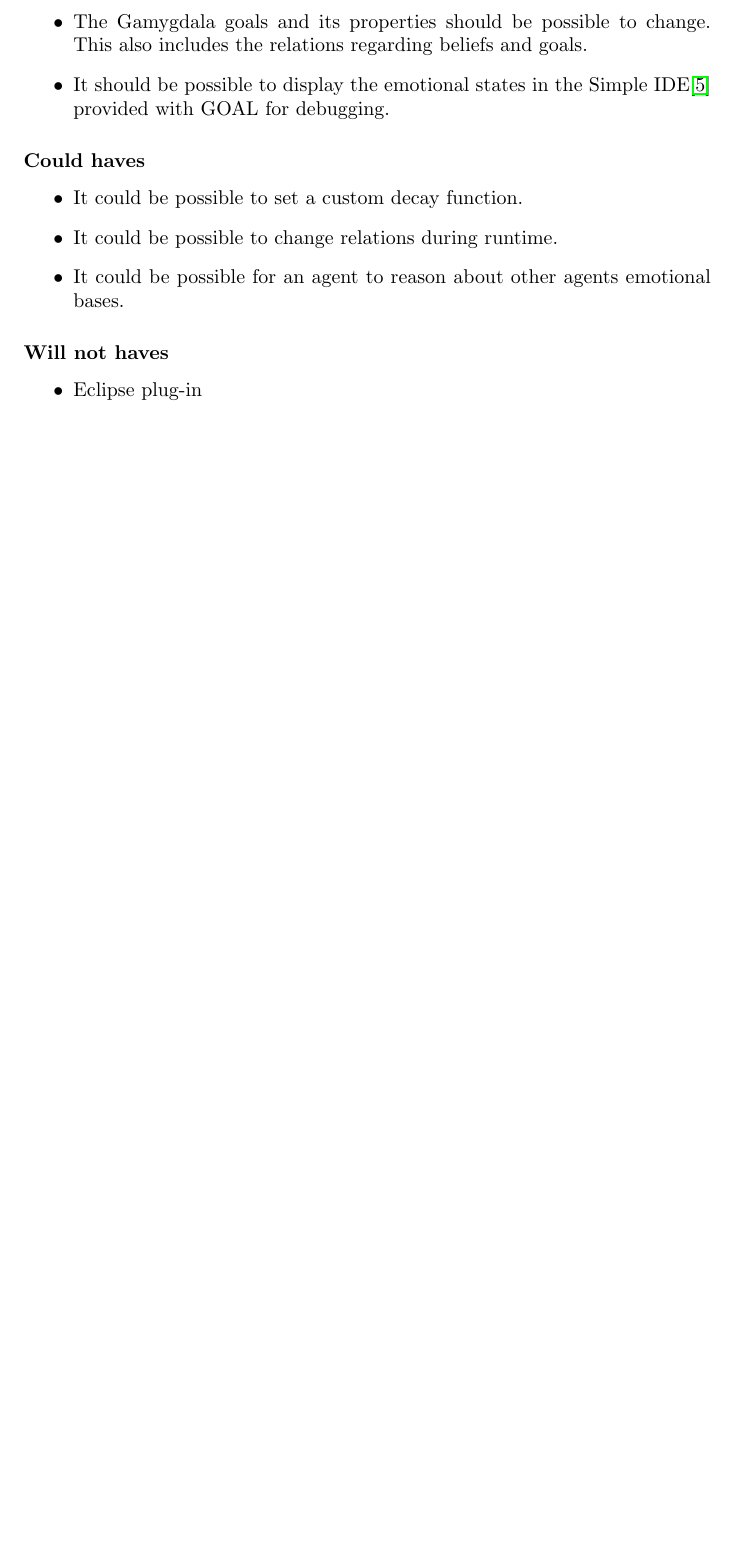
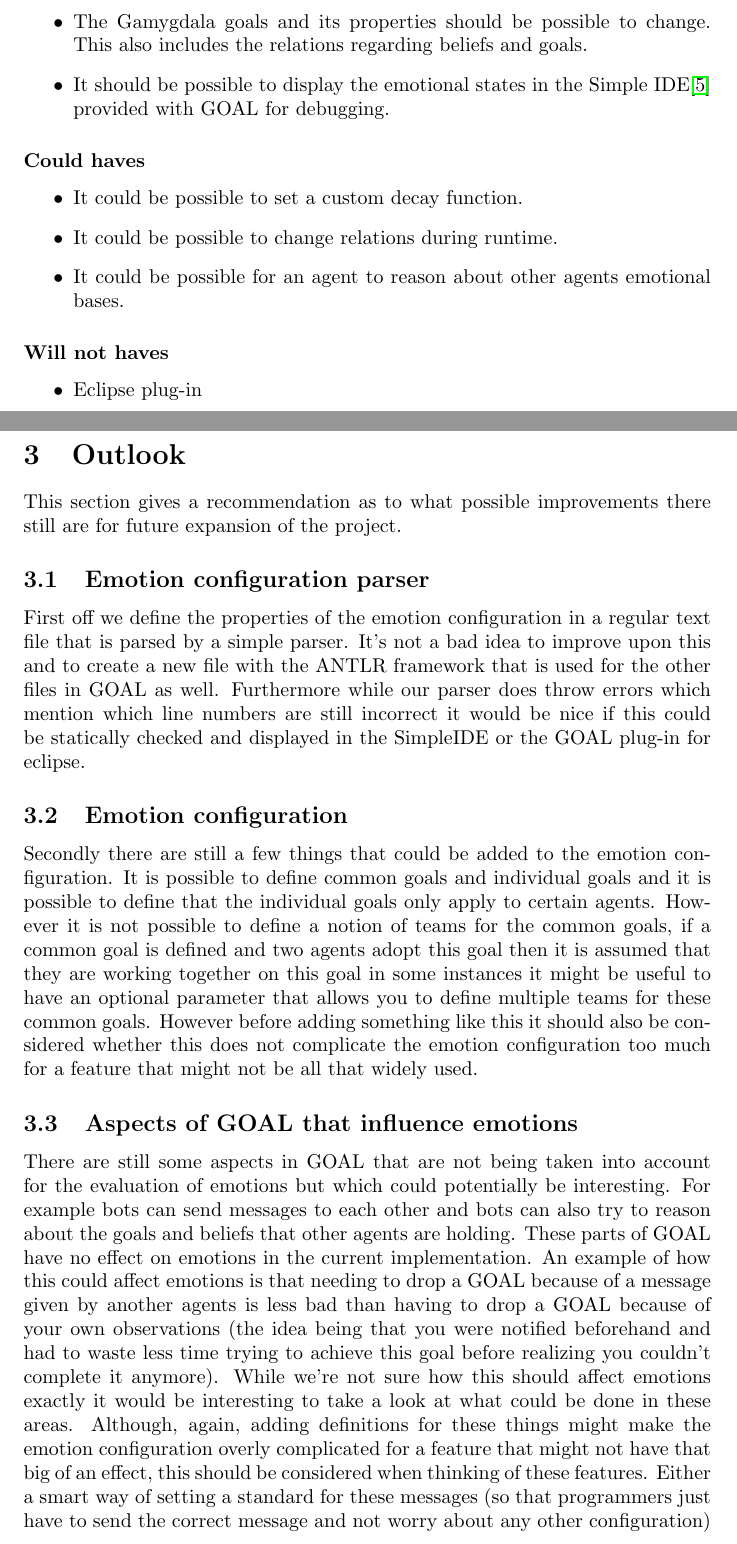
Before and after one commit to tygron-virtual-humans/gamygdala-integration, a LaTeX document (Final Report/Report.tex): part of page 4 of 5 before the commit and two parts of pages 4 and 5 of 7 after it, the two joined at a grey line, cut so that both start at the same text, the shorter picture padded with empty space. Compiled offline with pdfLaTeX.

Commit message:
added outlook to report

```diff
--- a/Final Report/Report.tex
+++ b/Final Report/Report.tex
@@ -96,3 +96,15 @@ By using the \gls{MoSCoW} method we can subdivide the high level specifications
 \end{itemize}
 
 \clearpage
+
+\section{Outlook}
+This section gives a recommendation as to what possible improvements there still are for future expansion of the project.
+
+\subsection{Emotion configuration parser}
+First off we define the properties of the emotion configuration in a regular text file that is parsed by a simple parser. It's not a bad idea to improve upon this and to create a new file with the ANTLR framework that is used for the other files in GOAL as well. Furthermore while our parser does throw errors which mention which line numbers are still incorrect it would be nice if this could be statically checked and displayed in the SimpleIDE or the GOAL plug-in for eclipse.
+
+\subsection{Emotion configuration}
+Secondly there are still a few things that could be added to the emotion configuration. It is possible to define common goals and individual goals and it is possible to define that the individual goals only apply to certain agents. However it is not possible to define a notion of teams for the common goals, if a common goal is defined and two agents adopt this goal then it is assumed that they are working together on this goal in some instances it might be useful to have an optional parameter that allows you to define multiple teams for these common goals. However before adding something like this it should also be considered whether this does not complicate the emotion configuration too much for a feature that might not be all that widely used.
+
+\subsection{Aspects of GOAL that influence emotions}
+There are still some aspects in GOAL that are not being taken into account for the evaluation of emotions but which could potentially be interesting. For example bots can send messages to each other and bots can also try to reason about the goals and beliefs that other agents are holding. These parts of GOAL have no effect on emotions in the current implementation. An example of how this could affect emotions is that needing to drop a GOAL because of a message given by another agents is less bad than having to drop a GOAL because of your own observations (the idea being that you were notified beforehand and had to waste less time trying to achieve this goal before realizing you couldn't complete it anymore). While we're not sure how this should affect emotions exactly it would be interesting to take a look at what could be done in these areas. Although, again, adding definitions for these things might make the emotion configuration overly complicated for a feature that might not have that big of an effect, this should be considered when thinking of these features. Either a smart way of setting a standard for these messages (so that programmers just have to send the correct message and not worry about any other configuration) or a very easy way of defining them in the emotion configuration should be figured out.
```
Also changed, not shown: Final Report/Report.pdf, Final Report/Report.tex (8 more changed lines).
